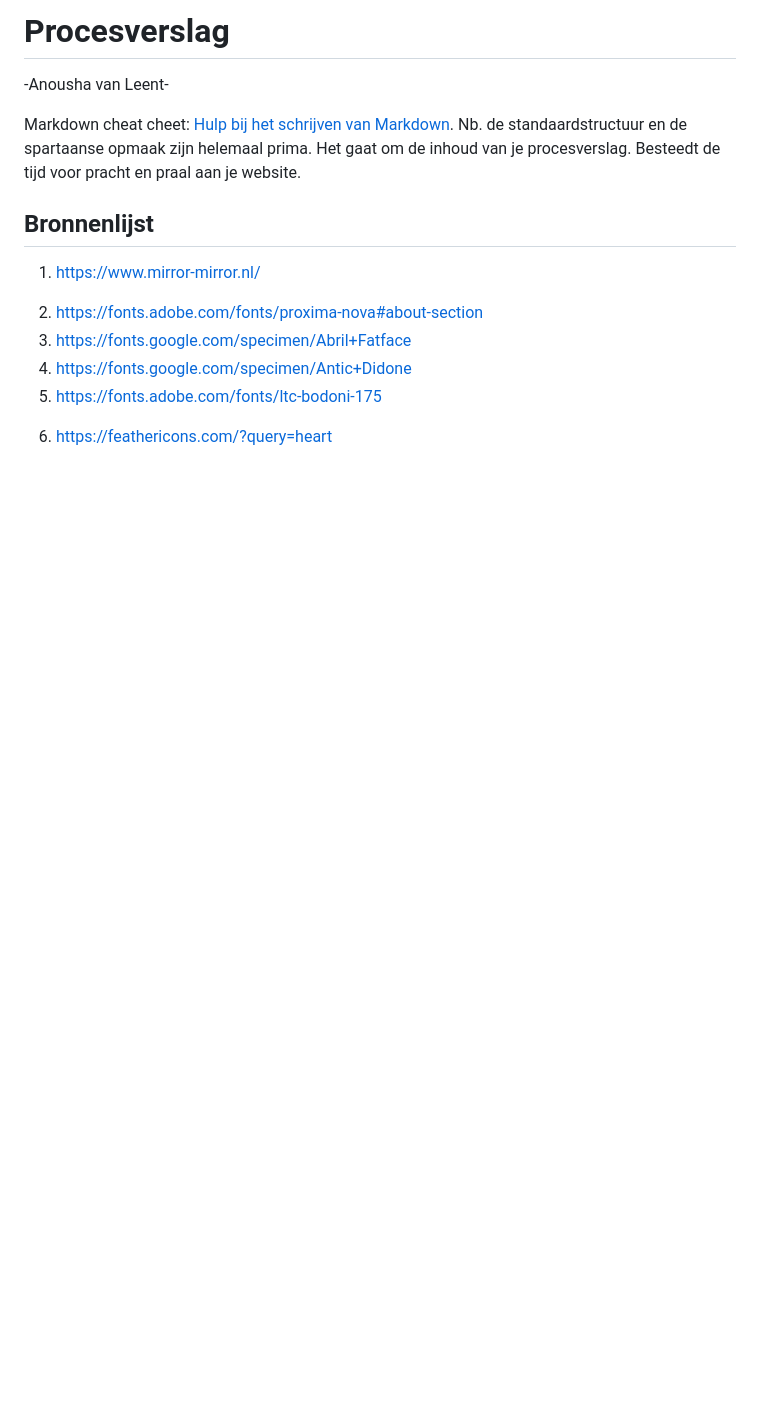
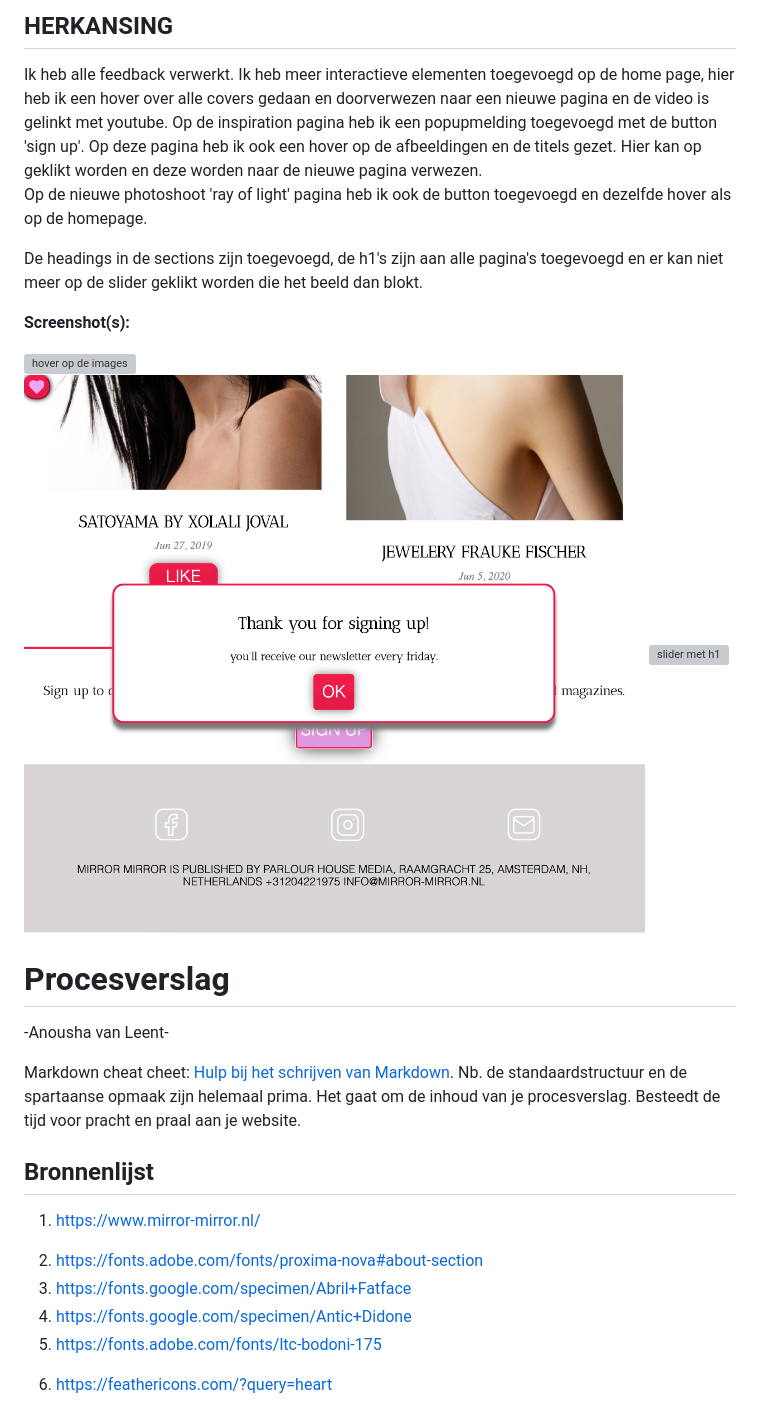
Before and after one commit to anoushavl/website-front-end, a Markdown page: readme.md, the part around the change. GitHub-like rendering; pictures changed too: images/screenpopup.png (added); blank space fills up the shorter version; grey boxes are pictures that could not be loaded.

```diff
--- a/readme.md
+++ b/readme.md
@@ -1,4 +1,21 @@
-# Procesverslag
+ ## HERKANSING
+
+ Ik heb alle feedback verwerkt. Ik heb meer interactieve elementen toegevoegd op de home page, hier heb ik een hover over alle covers gedaan en doorverwezen naar een nieuwe pagina en de video is gelinkt met youtube.
+ Op de inspiration pagina heb ik een popupmelding toegevoegd met de button 'sign up'. Op deze pagina heb ik ook een hover op de afbeeldingen en de titels gezet. Hier kan op geklikt worden en deze worden naar de nieuwe pagina verwezen.
+ Op de nieuwe photoshoot 'ray of light' pagina heb ik ook de button toegevoegd en dezelfde hover als op de homepage.
+
+ De headings in de sections zijn toegevoegd, de h1's zijn aan alle pagina's toegevoegd en er kan niet meer op de slider geklikt worden die het beeld dan blokt.
+
+**Screenshot(s):**
+
+![hover op de images](images/screenhover.png)
+![popup feedback](images/screenpopup.png)
+![slider met h1](images/screensliderzonderdiv.png)
+
+
+
+
+ # Procesverslag
 -Anousha van Leent-
 
 Markdown cheat cheet: [Hulp bij het schrijven van Markdown](https://github.com/adam-p/markdown-here/wiki/Markdown-Cheatsheet). Nb. de standaardstructuur en de spartaanse opmaak zijn helemaal prima. Het gaat om de inhoud van je procesverslag. Besteedt de tijd voor pracht en praal aan je website.
```
Also changed, not shown: 7 other files.
